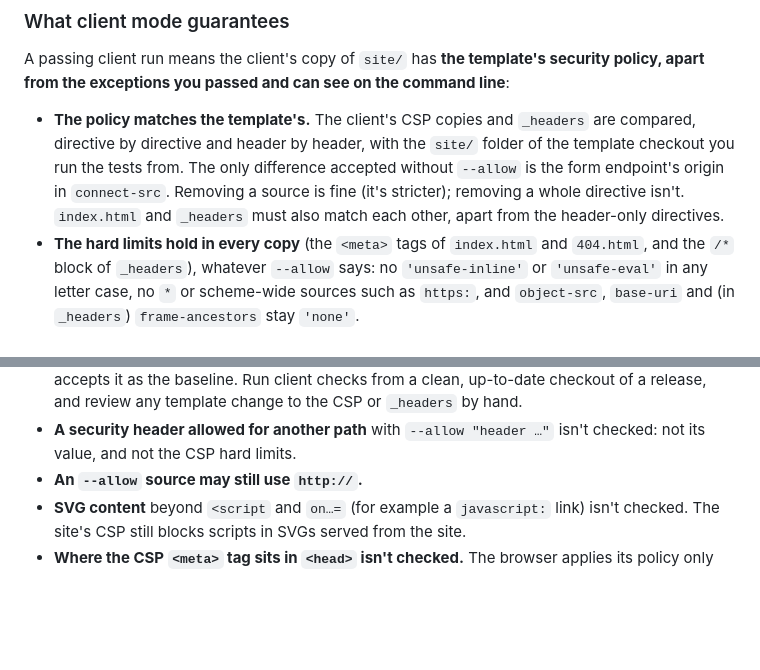
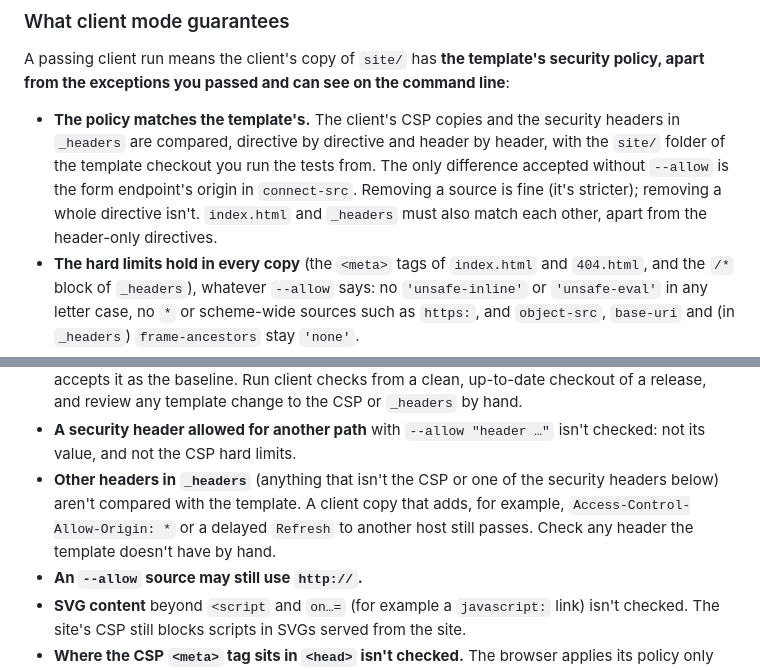
Before and after one commit to maxwellalvord/Business-Site-Frame, a Markdown page: docs/ALPINE-APP-DOCUMENTATION.md, 2 parts joined by grey strips. Rendered like a GitHub page; blank space fills up the shorter version.

Commit message:
Scope the docs' header comparison to the security headers, and list other headers as unchecked
Client mode compares only the CSP and the security headers in _headers
with the template. Any other header, such as Access-Control-Allow-Origin
or a delayed Refresh, isn't compared, so list it under what client mode
doesn't guarantee yet.

```diff
--- a/docs/ALPINE-APP-DOCUMENTATION.md
+++ b/docs/ALPINE-APP-DOCUMENTATION.md
@@ -803,7 +803,7 @@ The components, broken-config, keyboard and weakened-copy groups depend on the s
 
 A passing client run means the client's copy of `site/` has **the template's security policy, apart from the exceptions you passed and can see on the command line**:
 
-- **The policy matches the template's.** The client's CSP copies and `_headers` are compared, directive by directive and header by header, with the `site/` folder of the template checkout you run the tests from. The only difference accepted without `--allow` is the form endpoint's origin in `connect-src`. Removing a source is fine (it's stricter); removing a whole directive isn't. `index.html` and `_headers` must also match each other, apart from the header-only directives.
+- **The policy matches the template's.** The client's CSP copies and the security headers in `_headers` are compared, directive by directive and header by header, with the `site/` folder of the template checkout you run the tests from. The only difference accepted without `--allow` is the form endpoint's origin in `connect-src`. Removing a source is fine (it's stricter); removing a whole directive isn't. `index.html` and `_headers` must also match each other, apart from the header-only directives.
 - **The hard limits hold in every copy** (the `<meta>` tags of `index.html` and `404.html`, and the `/*` block of `_headers`), whatever `--allow` says: no `'unsafe-inline'` or `'unsafe-eval'` in any letter case, no `*` or scheme-wide sources such as `https:`, and `object-src`, `base-uri` and (in `_headers`) `frame-ancestors` stay `'none'`.
 - **The CSP `<meta>` tags are the ones the browser applies.** `index.html` and `404.html` each have exactly one, outside HTML comments, and no directive appears twice in any copy (browsers use only the first). The tags are also read from each page as Chrome loads it, and the run fails if that reading differs from the file's, if a tag is outside `<head>`, or if a script on the page changes or removes a `<meta>` tag (see [How the tests read the policy](#content-security-policy)).
 - **`404.html` keeps its own, stricter policy:** the same hard limits, and compared with the template's `404.html`. Sources passed with `--allow` are accepted there too, but the form endpoint's origin isn't.
@@ -819,6 +819,7 @@ What it **doesn't** guarantee yet:
 
 - **The template itself isn't pinned.** The baseline is whatever the template's `site/` folder holds on disk, including uncommitted edits or an older checkout. A change that widens the template's own policy (without breaking a hard limit) passes template mode, and every client run then accepts it as the baseline. Run client checks from a clean, up-to-date checkout of a release, and review any template change to the CSP or `_headers` by hand.
 - **A security header allowed for another path** with `--allow "header …"` isn't checked: not its value, and not the CSP hard limits.
+- **Other headers in `_headers`** (anything that isn't the CSP or one of the security headers below) aren't compared with the template. A client copy that adds, for example, `Access-Control-Allow-Origin: *` or a delayed `Refresh` to another host still passes. Check any header the template doesn't have by hand.
 - **An `--allow` source may still use `http://`.**
 - **SVG content** beyond `<script` and `on…=` (for example a `javascript:` link) isn't checked. The site's CSP still blocks scripts in SVGs served from the site.
 - **Where the CSP `<meta>` tag sits in `<head>` isn't checked.** The browser applies its policy only from that point on, so a script placed above the tag runs without it, and the run still passes. On a host that applies `_headers`, the header policy still covers that script; on a host without `_headers`, nothing does. Keep the tag above every `<script>` and `<link>` in `<head>`, as the template has it.
```
